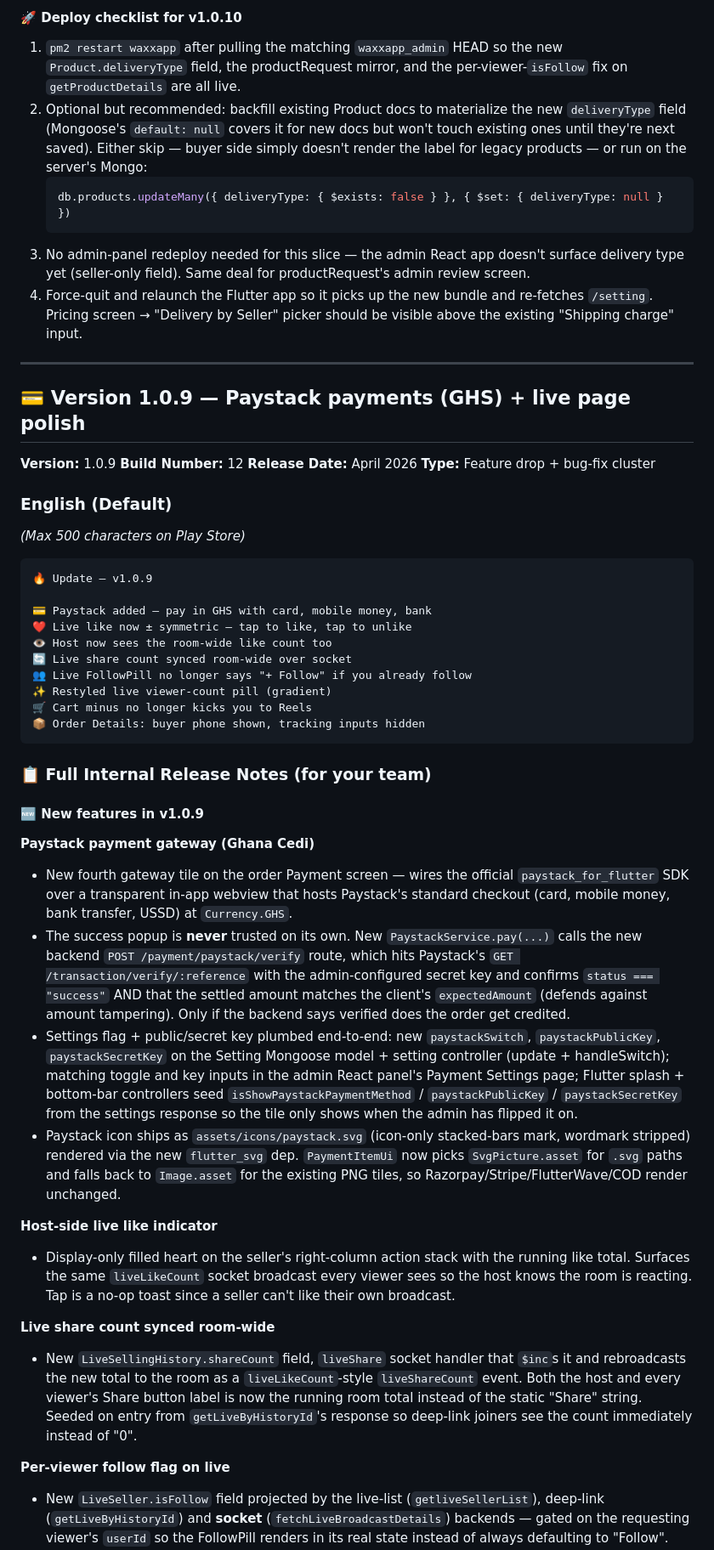
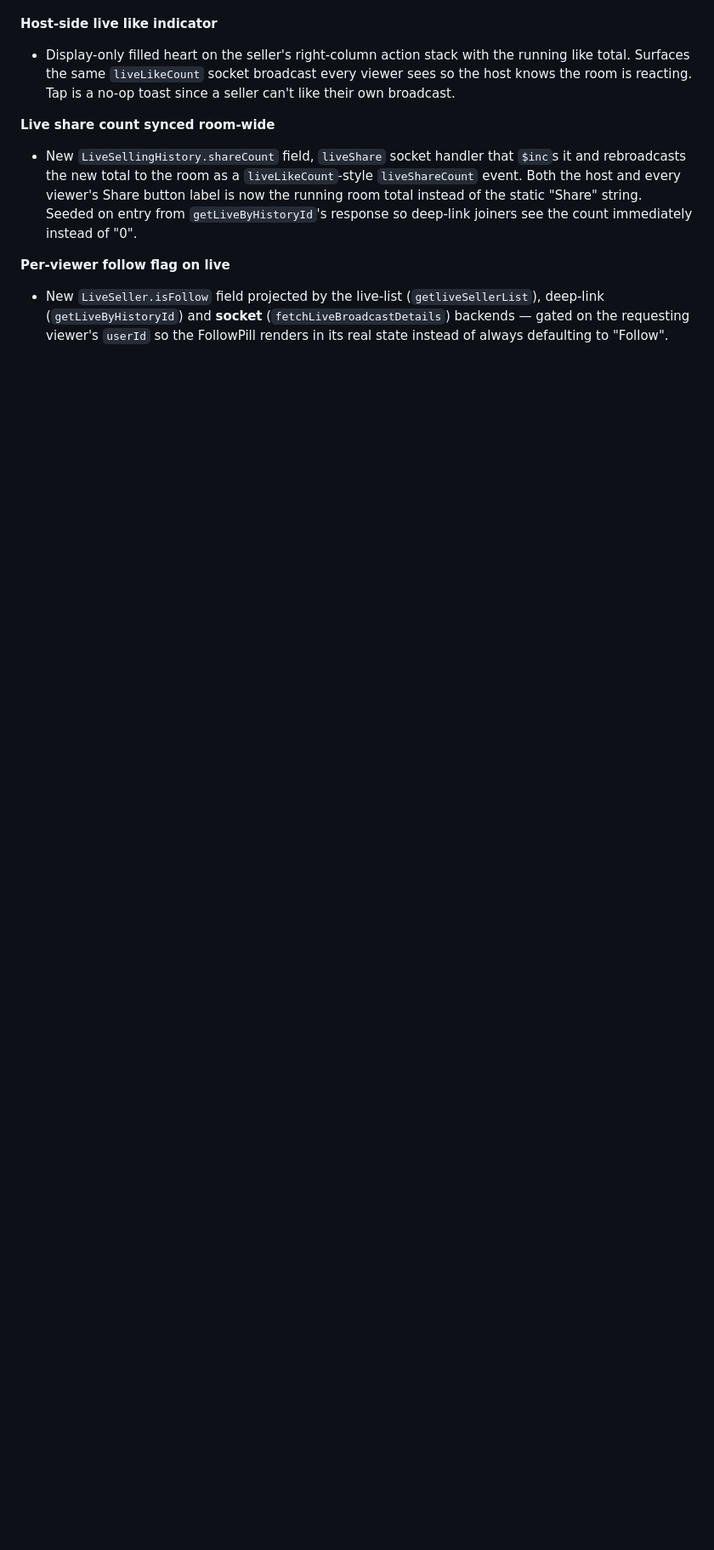
Before and after one commit to pa33honester/waxx_app, a Markdown page: store_publishing/release_notes.md, the part around one of its changes. Shown at 85% size. Rendered like a GitHub page; blank space fills up the shorter version.

````diff
--- a/store_publishing/release_notes.md
+++ b/store_publishing/release_notes.md
@@ -77,46 +54,3 @@
-#### 🚀 Deploy checklist for v1.0.10
-
-1. `pm2 restart waxxapp` after pulling the matching `waxxapp_admin` HEAD so the new `Product.deliveryType` field, the productRequest mirror, and the per-viewer-`isFollow` fix on `getProductDetails` are all live.
-2. Optional but recommended: backfill existing Product docs to materialize the new `deliveryType` field (Mongoose's `default: null` covers it for new docs but won't touch existing ones until they're next saved). Either skip — buyer side simply doesn't render the label for legacy products — or run on the server's Mongo:
-   ```js
-   db.products.updateMany({ deliveryType: { $exists: false } }, { $set: { deliveryType: null } })
-   ```
-3. No admin-panel redeploy needed for this slice — the admin React app doesn't surface delivery type yet (seller-only field). Same deal for productRequest's admin review screen.
-4. Force-quit and relaunch the Flutter app so it picks up the new bundle and re-fetches `/setting`. Pricing screen → "Delivery by Seller" picker should be visible above the existing "Shipping charge" input.
-
----
-## 💳 Version 1.0.9 — Paystack payments (GHS) + live page polish
-
-**Version:** 1.0.9
-**Build Number:** 12
-**Release Date:** April 2026
-**Type:** Feature drop + bug-fix cluster
-
-### English (Default)
-*(Max 500 characters on Play Store)*
-
-```
-🔥 Update — v1.0.9
-
-💳 Paystack added — pay in GHS with card, mobile money, bank
-❤️ Live like now ± symmetric — tap to like, tap to unlike
-👁 Host now sees the room-wide like count too
-🔄 Live share count synced room-wide over socket
-👥 Live FollowPill no longer says "+ Follow" if you already follow
-✨ Restyled live viewer-count pill (gradient)
-🛒 Cart minus no longer kicks you to Reels
-📦 Order Details: buyer phone shown, tracking inputs hidden
-```
-
-### 📋 Full Internal Release Notes (for your team)
-
-#### 🆕 New features in v1.0.9
-
-**Paystack payment gateway (Ghana Cedi)**
-- New fourth gateway tile on the order Payment screen — wires the official `paystack_for_flutter` SDK over a transparent in-app webview that hosts Paystack's standard checkout (card, mobile money, bank transfer, USSD) at `Currency.GHS`.
-- The success popup is **never** trusted on its own. New `PaystackService.pay(...)` calls the new backend `POST /payment/paystack/verify` route, which hits Paystack's `GET /transaction/verify/:reference` with the admin-configured secret key and confirms `status === "success"` AND that the settled amount matches the client's `expectedAmount` (defends against amount tampering). Only if the backend says verified does the order get credited.
-- Settings flag + public/secret key plumbed end-to-end: new `paystackSwitch`, `paystackPublicKey`, `paystackSecretKey` on the Setting Mongoose model + setting controller (update + handleSwitch); matching toggle and key inputs in the admin React panel's Payment Settings page; Flutter splash + bottom-bar controllers seed `isShowPaystackPaymentMethod` / `paystackPublicKey` / `paystackSecretKey` from the settings response so the tile only shows when the admin has flipped it on.
-- Paystack icon ships as `assets/icons/paystack.svg` (icon-only stacked-bars mark, wordmark stripped) rendered via the new `flutter_svg` dep. `PaymentItemUi` now picks `SvgPicture.asset` for `.svg` paths and falls back to `Image.asset` for the existing PNG tiles, so Razorpay/Stripe/FlutterWave/COD render unchanged.
 
 **Host-side live like indicator**
 - Display-only filled heart on the seller's right-column action stack with the running like total. Surfaces the same `liveLikeCount` socket broadcast every viewer sees so the host knows the room is reacting. Tap is a no-op toast since a seller can't like their own broadcast.
````
Also changed, not shown: other parts of store_publishing/release_notes.md (+45 -48 lines).
